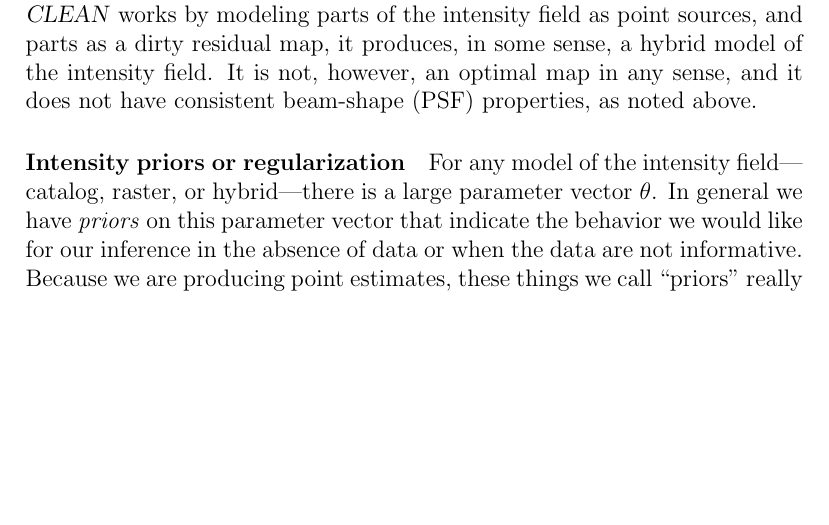
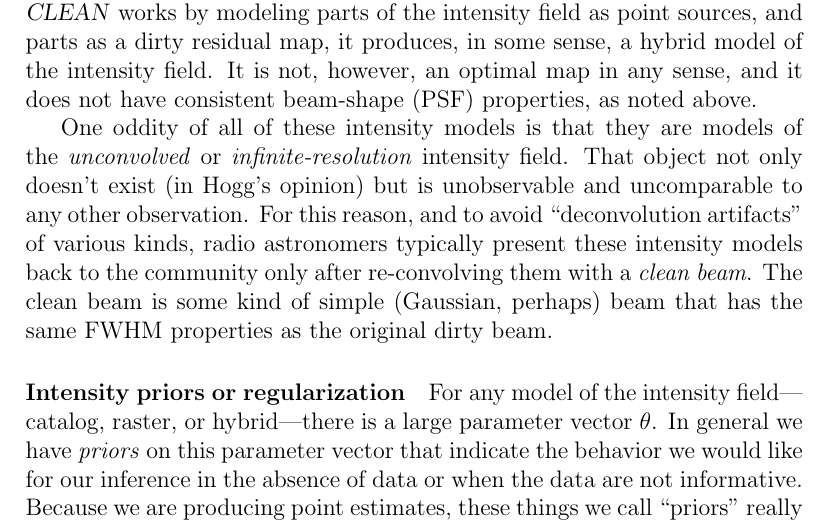
Before and after one commit to davidwhogg/RadioArrayModel, a LaTeX document (documents/naelc.tex): part of page 6 of 6 before the commit and part of page 6 of 7 after it, cut so that both start at the same text, the shorter picture padded with empty space. Compiled offline with pdfLaTeX.

Commit message:
convolve with the clean beam

```diff
--- a/documents/naelc.tex
+++ b/documents/naelc.tex
@@ -301,6 +301,16 @@ sense, a hybrid model of the intensity field.  It is not, however, an
 optimal map in any sense, and it does not have consistent beam-shape
 (PSF) properties, as noted above.
 
+One oddity of all of these intensity models is that they are models of
+the \emph{unconvolved} or \emph{infinite-resolution} intensity field.
+That object not only doesn't exist (in Hogg's opinion) but is
+unobservable and uncomparable to any other observation.  For this
+reason, and to avoid ``deconvolution artifacts'' of various kinds,
+radio astronomers typically present these intensity models back to the
+community only after re-convolving them with a \emph{clean beam}.  The
+clean beam is some kind of simple (Gaussian, perhaps) beam that has
+the same FWHM properties as the original dirty beam.
+
 \paragraph{Intensity priors or regularization}
 
 For any model of the intensity field---catalog, raster, or
```
